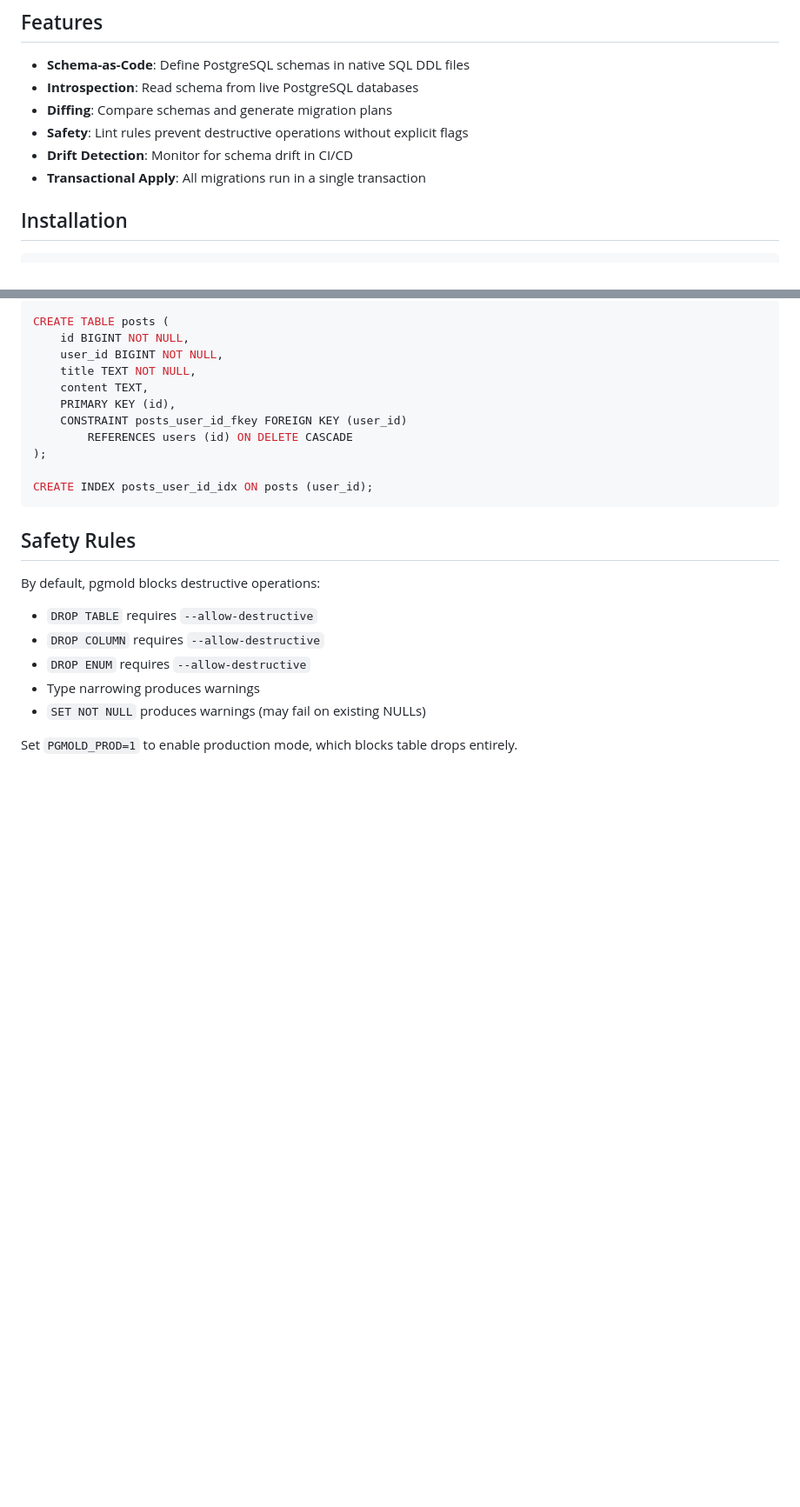
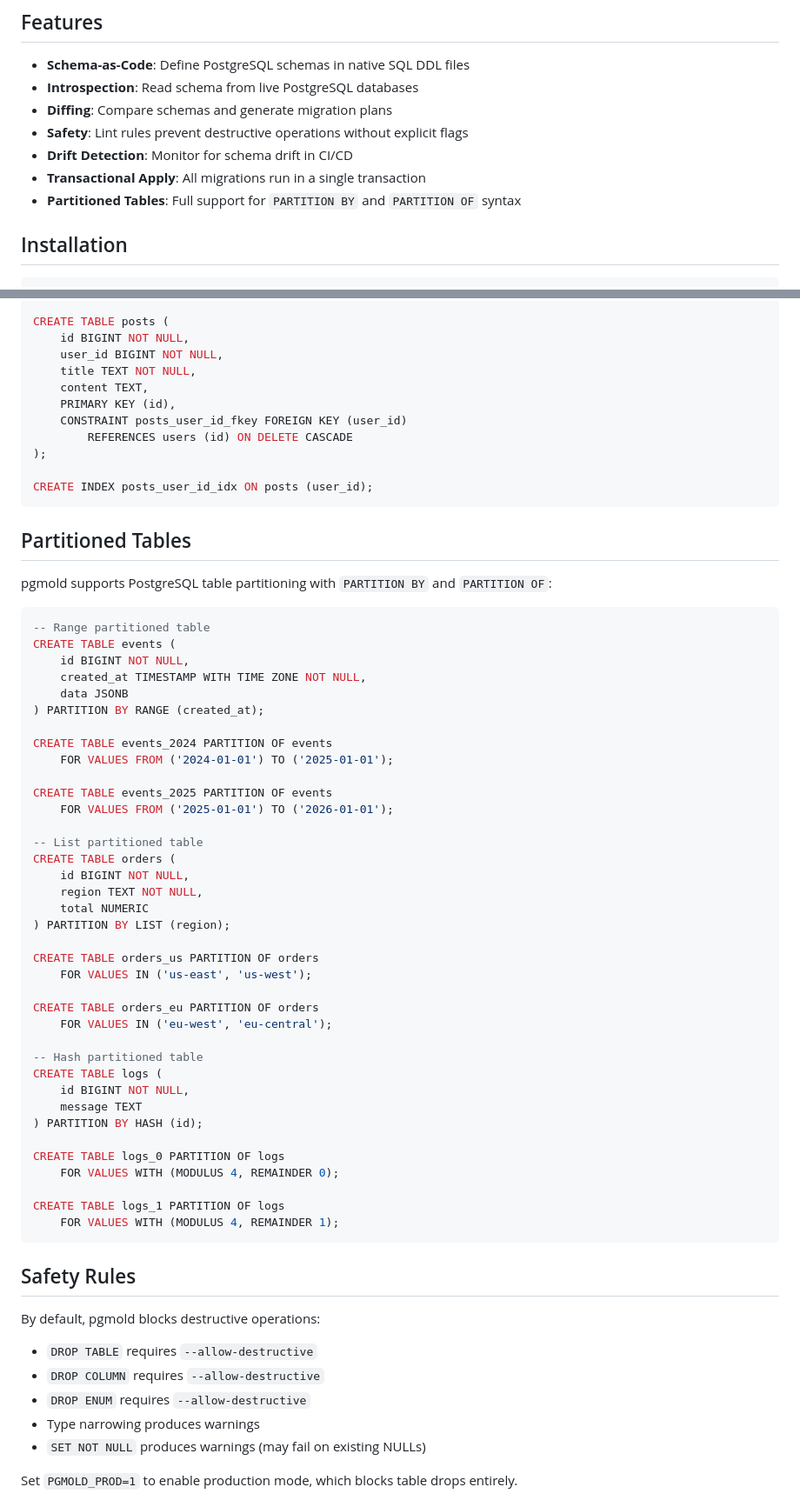
Before and after one commit to fmguerreiro/pgmold, a Markdown page: README.md, 2 parts joined by grey strips. Shown at 87% size. Drawn GitHub-style; blank space fills up the shorter version.

Commit message:
Add partitioned tables documentation to README.

````diff
--- a/README.md
+++ b/README.md
@@ -14,6 +14,7 @@ PostgreSQL schema-as-code management tool. Define schemas in native PostgreSQL D
 - **Safety**: Lint rules prevent destructive operations without explicit flags
 - **Drift Detection**: Monitor for schema drift in CI/CD
 - **Transactional Apply**: All migrations run in a single transaction
+- **Partitioned Tables**: Full support for `PARTITION BY` and `PARTITION OF` syntax
 
 ## Installation
 
@@ -102,6 +103,50 @@ CREATE TABLE posts (
 CREATE INDEX posts_user_id_idx ON posts (user_id);
 ```
 
+## Partitioned Tables
+
+pgmold supports PostgreSQL table partitioning with `PARTITION BY` and `PARTITION OF`:
+
+```sql
+-- Range partitioned table
+CREATE TABLE events (
+    id BIGINT NOT NULL,
+    created_at TIMESTAMP WITH TIME ZONE NOT NULL,
+    data JSONB
+) PARTITION BY RANGE (created_at);
+
+CREATE TABLE events_2024 PARTITION OF events
+    FOR VALUES FROM ('2024-01-01') TO ('2025-01-01');
+
+CREATE TABLE events_2025 PARTITION OF events
+    FOR VALUES FROM ('2025-01-01') TO ('2026-01-01');
+
+-- List partitioned table
+CREATE TABLE orders (
+    id BIGINT NOT NULL,
+    region TEXT NOT NULL,
+    total NUMERIC
+) PARTITION BY LIST (region);
+
+CREATE TABLE orders_us PARTITION OF orders
+    FOR VALUES IN ('us-east', 'us-west');
+
+CREATE TABLE orders_eu PARTITION OF orders
+    FOR VALUES IN ('eu-west', 'eu-central');
+
+-- Hash partitioned table
+CREATE TABLE logs (
+    id BIGINT NOT NULL,
+    message TEXT
+) PARTITION BY HASH (id);
+
+CREATE TABLE logs_0 PARTITION OF logs
+    FOR VALUES WITH (MODULUS 4, REMAINDER 0);
+
+CREATE TABLE logs_1 PARTITION OF logs
+    FOR VALUES WITH (MODULUS 4, REMAINDER 1);
+```
+
 ## Safety Rules
 
 By default, pgmold blocks destructive operations:
````
